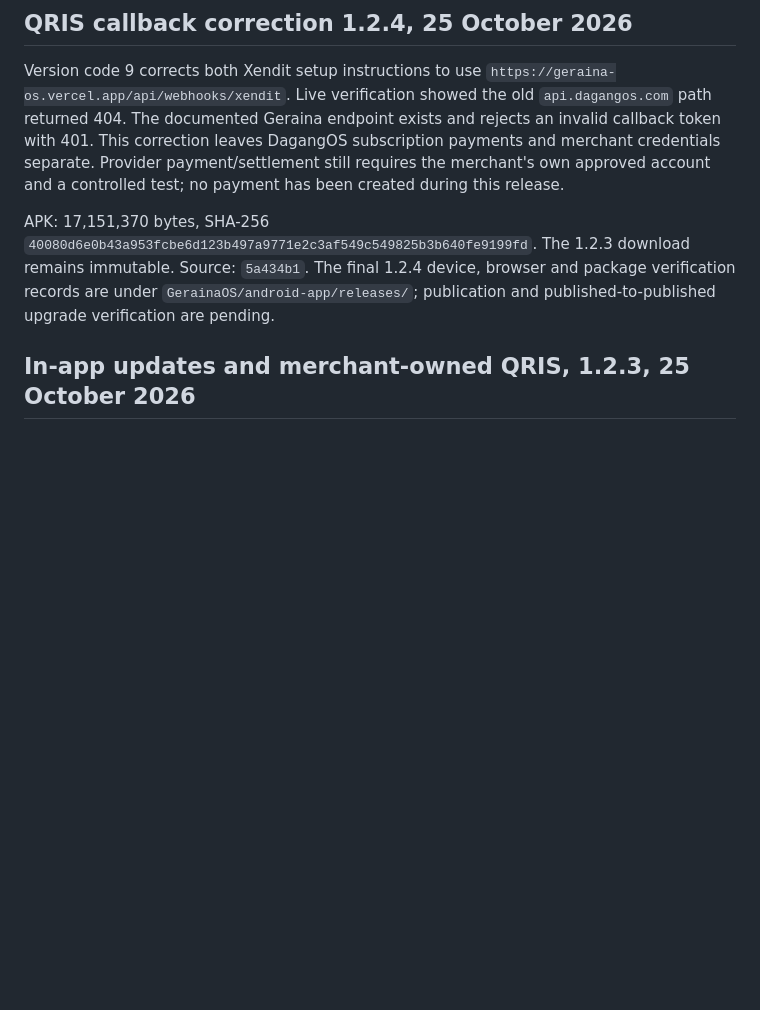
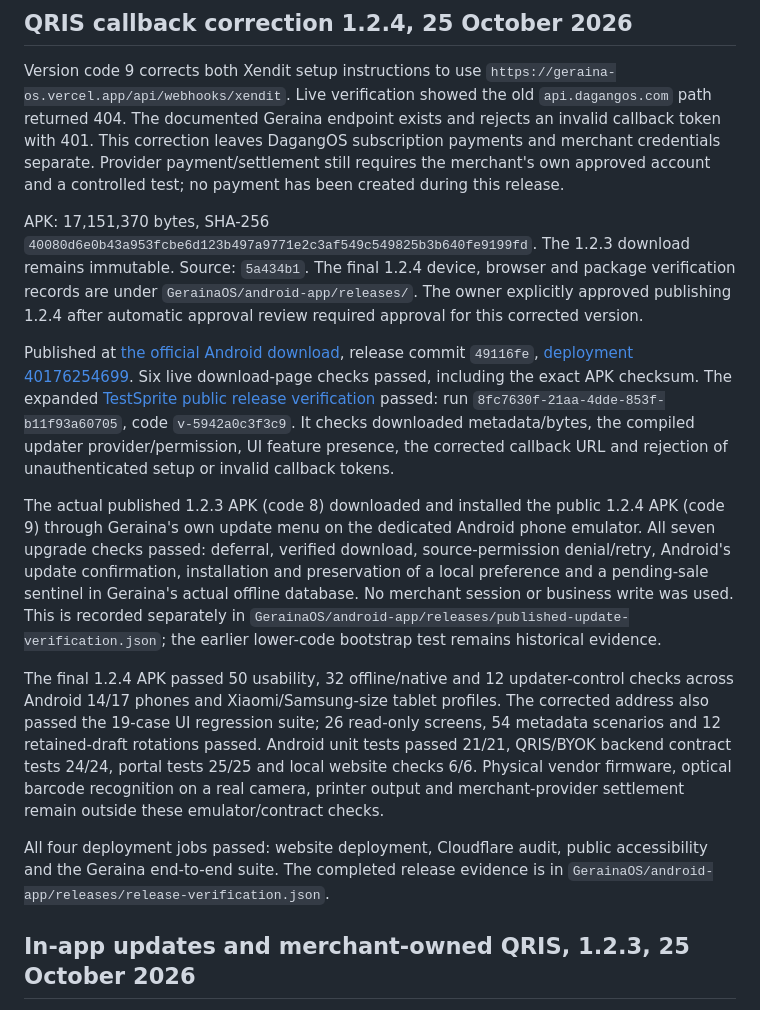
Before and after one commit to azharinoyumetv-ctrl/DagangOS, a Markdown page: GERAINA-ANDROID-RELEASE.md, the part around the change. GitHub-like rendering; blank space fills up the shorter version.

Commit message:
Record live Geraina 1.2.4 upgrade and verification

```diff
--- a/GERAINA-ANDROID-RELEASE.md
+++ b/GERAINA-ANDROID-RELEASE.md
@@ -18,7 +18,15 @@ The current release requires Android 14 (API 34) or newer on a 64-bit ARM or x86
 
 Version code 9 corrects both Xendit setup instructions to use `https://geraina-os.vercel.app/api/webhooks/xendit`. Live verification showed the old `api.dagangos.com` path returned 404. The documented Geraina endpoint exists and rejects an invalid callback token with 401. This correction leaves DagangOS subscription payments and merchant credentials separate. Provider payment/settlement still requires the merchant's own approved account and a controlled test; no payment has been created during this release.
 
-APK: 17,151,370 bytes, SHA-256 `40080d6e0b43a953fcbe6d123b497a9771e2c3af549c549825b3b640fe9199fd`. The 1.2.3 download remains immutable. Source: `5a434b1`. The final 1.2.4 device, browser and package verification records are under `GerainaOS/android-app/releases/`; publication and published-to-published upgrade verification are pending.
+APK: 17,151,370 bytes, SHA-256 `40080d6e0b43a953fcbe6d123b497a9771e2c3af549c549825b3b640fe9199fd`. The 1.2.3 download remains immutable. Source: `5a434b1`. The final 1.2.4 device, browser and package verification records are under `GerainaOS/android-app/releases/`. The owner explicitly approved publishing 1.2.4 after automatic approval review required approval for this corrected version.
+
+Published at [the official Android download](https://dagangos.com/geraina/android), release commit `49116fe`, [deployment 40176254699](https://github.com/azharinoyumetv-ctrl/DagangOS/actions/runs/40176254699). Six live download-page checks passed, including the exact APK checksum. The expanded [TestSprite public release verification](https://www.testsprite.com/dashboard-v3/o/7468bfad-8578-53ea-8da7-d93ac8f0989d/projects/1466ba50-a196-4dc9-a160-f14658033239/execution/ef61a0ce-6889-4bb0-8e8f-150dbec61050/test/8fc7630f-21aa-4dde-853f-b11f93a60705) passed: run `8fc7630f-21aa-4dde-853f-b11f93a60705`, code `v-5942a0c3f3c9`. It checks downloaded metadata/bytes, the compiled updater provider/permission, UI feature presence, the corrected callback URL and rejection of unauthenticated setup or invalid callback tokens.
+
+The actual published 1.2.3 APK (code 8) downloaded and installed the public 1.2.4 APK (code 9) through Geraina's own update menu on the dedicated Android phone emulator. All seven upgrade checks passed: deferral, verified download, source-permission denial/retry, Android's update confirmation, installation and preservation of a local preference and a pending-sale sentinel in Geraina's actual offline database. No merchant session or business write was used. This is recorded separately in `GerainaOS/android-app/releases/published-update-verification.json`; the earlier lower-code bootstrap test remains historical evidence.
+
+The final 1.2.4 APK passed 50 usability, 32 offline/native and 12 updater-control checks across Android 14/17 phones and Xiaomi/Samsung-size tablet profiles. The corrected address also passed the 19-case UI regression suite; 26 read-only screens, 54 metadata scenarios and 12 retained-draft rotations passed. Android unit tests passed 21/21, QRIS/BYOK backend contract tests 24/24, portal tests 25/25 and local website checks 6/6. Physical vendor firmware, optical barcode recognition on a real camera, printer output and merchant-provider settlement remain outside these emulator/contract checks.
+
+All four deployment jobs passed: website deployment, Cloudflare audit, public accessibility and the Geraina end-to-end suite. The completed release evidence is in `GerainaOS/android-app/releases/release-verification.json`.
 
 ## In-app updates and merchant-owned QRIS, 1.2.3, 25 October 2026
 
```
